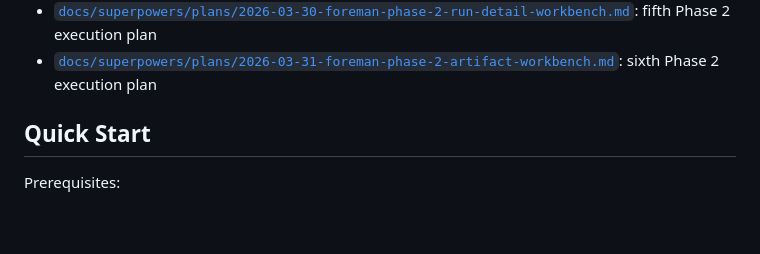
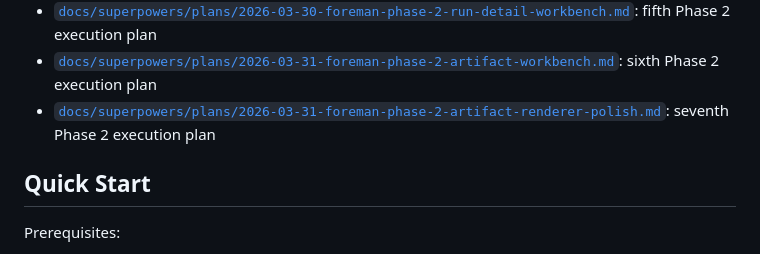
Before and after one commit to sine-io/foreman, a Markdown page: README.md, the part around the change. Rendered like a GitHub page; blank space fills up the shorter version.

Commit message:
docs: add artifact renderer polish plan

```diff
--- a/README.md
+++ b/README.md
@@ -80,6 +80,7 @@ These stay in outer layers. Domain and application code should not depend on fra
 - [`docs/superpowers/plans/2026-03-29-foreman-phase-2-task-detail-workbench.md`](/root/link/repo/docs/superpowers/plans/2026-03-29-foreman-phase-2-task-detail-workbench.md): fourth Phase 2 execution plan
 - [`docs/superpowers/plans/2026-03-30-foreman-phase-2-run-detail-workbench.md`](/root/link/repo/docs/superpowers/plans/2026-03-30-foreman-phase-2-run-detail-workbench.md): fifth Phase 2 execution plan
 - [`docs/superpowers/plans/2026-03-31-foreman-phase-2-artifact-workbench.md`](/root/link/repo/docs/superpowers/plans/2026-03-31-foreman-phase-2-artifact-workbench.md): sixth Phase 2 execution plan
+- [`docs/superpowers/plans/2026-03-31-foreman-phase-2-artifact-renderer-polish.md`](/root/link/repo/docs/superpowers/plans/2026-03-31-foreman-phase-2-artifact-renderer-polish.md): seventh Phase 2 execution plan
 
 ## Quick Start
 
```
Also changed, not shown: 1 other file.
